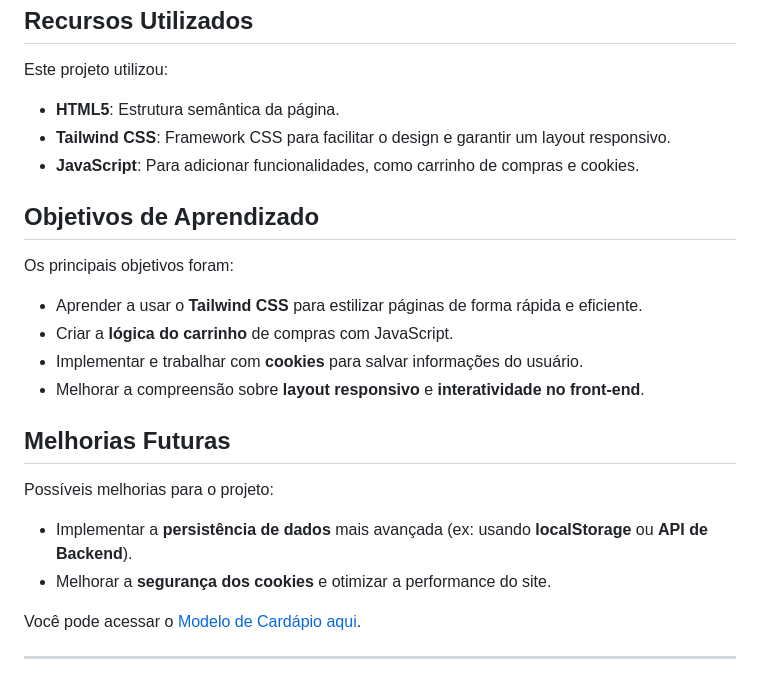
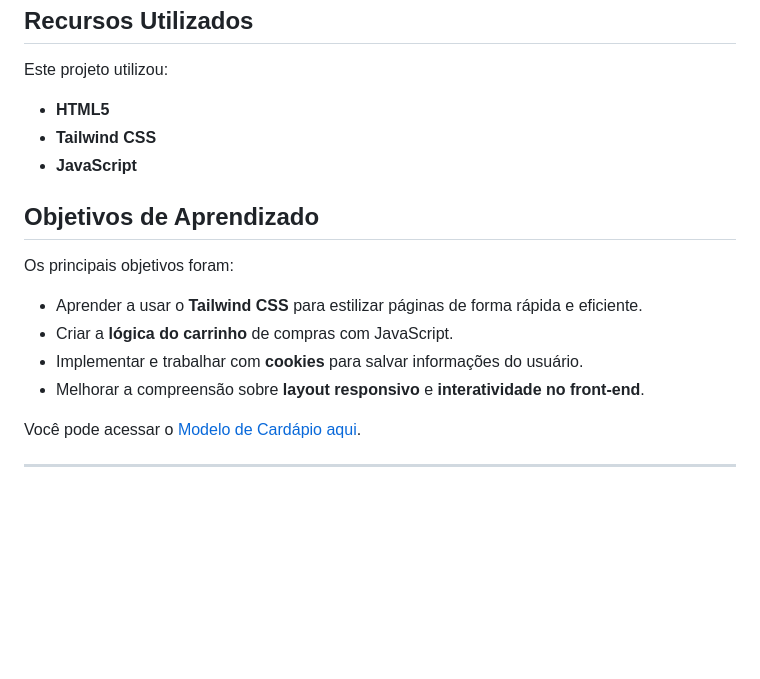
Before and after one commit to ViniciusDizatnikis/Modelo-de-Cardapio, a Markdown page: README.md, the part around the change. GitHub-like rendering; blank space fills up the shorter version.

```diff
--- a/README.md
+++ b/README.md
@@ -49,9 +49,9 @@
 <p>Este projeto utilizou:</p>
 
 <ul>
-    <li><strong>HTML5</strong>: Estrutura semântica da página.</li>
-    <li><strong>Tailwind CSS</strong>: Framework CSS para facilitar o design e garantir um layout responsivo.</li>
-    <li><strong>JavaScript</strong>: Para adicionar funcionalidades, como carrinho de compras e cookies.</li>
+    <li><strong>HTML5</strong>
+    <li><strong>Tailwind CSS</strong>
+    <li><strong>JavaScript</strong>
 </ul>
 
 <h2>Objetivos de Aprendizado</h2>
@@ -65,15 +65,6 @@
     <li>Melhorar a compreensão sobre <strong>layout responsivo</strong> e <strong>interatividade no front-end</strong>.</li>
 </ul>
 
-<h2>Melhorias Futuras</h2>
-
-<p>Possíveis melhorias para o projeto:</p>
-
-<ul>
-    <li>Implementar a <strong>persistência de dados</strong> mais avançada (ex: usando <strong>localStorage</strong> ou <strong>API de Backend</strong>).</li>
-    <li>Melhorar a <strong>segurança dos cookies</strong> e otimizar a performance do site.</li>
-</ul>
-
 <p>Você pode acessar o <a href="https://modelo-de-cardapio-hamburgueria-haven.vercel.app" target="_blank">Modelo de Cardápio aqui</a>.</p>
 
 <hr>
```
